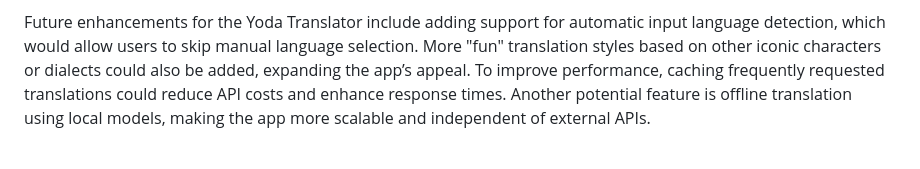
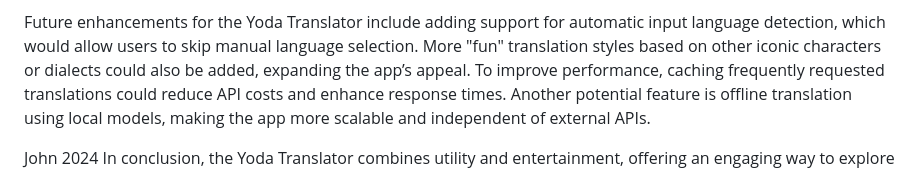
Before and after one commit to SeedJJ/ai-yoda-translator, a Markdown page: README.md, the part around the change. GitHub-like rendering; blank space fills up the shorter version.

Commit message:
Update README.md to get new commit

```diff
--- a/README.md
+++ b/README.md
@@ -17,4 +17,5 @@ The decision to use GPT for Yoda’s language over a custom algorithm stemmed fr
 
 Future enhancements for the Yoda Translator include adding support for automatic input language detection, which would allow users to skip manual language selection. More "fun" translation styles based on other iconic characters or dialects could also be added, expanding the app’s appeal. To improve performance, caching frequently requested translations could reduce API costs and enhance response times. Another potential feature is offline translation using local models, making the app more scalable and independent of external APIs.
 
+John 2024
 In conclusion, the Yoda Translator combines utility and entertainment, offering an engaging way to explore languages and creativity. From translating everyday sentences to delighting fans with Yoda’s unique speech style, this project demonstrates how technology can bridge practicality with fun. Whether you’re a language learner or a Star Wars enthusiast, the Yoda Translator ensures an experience that’s both educational and entertaining. Translate wisely, you must!
```
